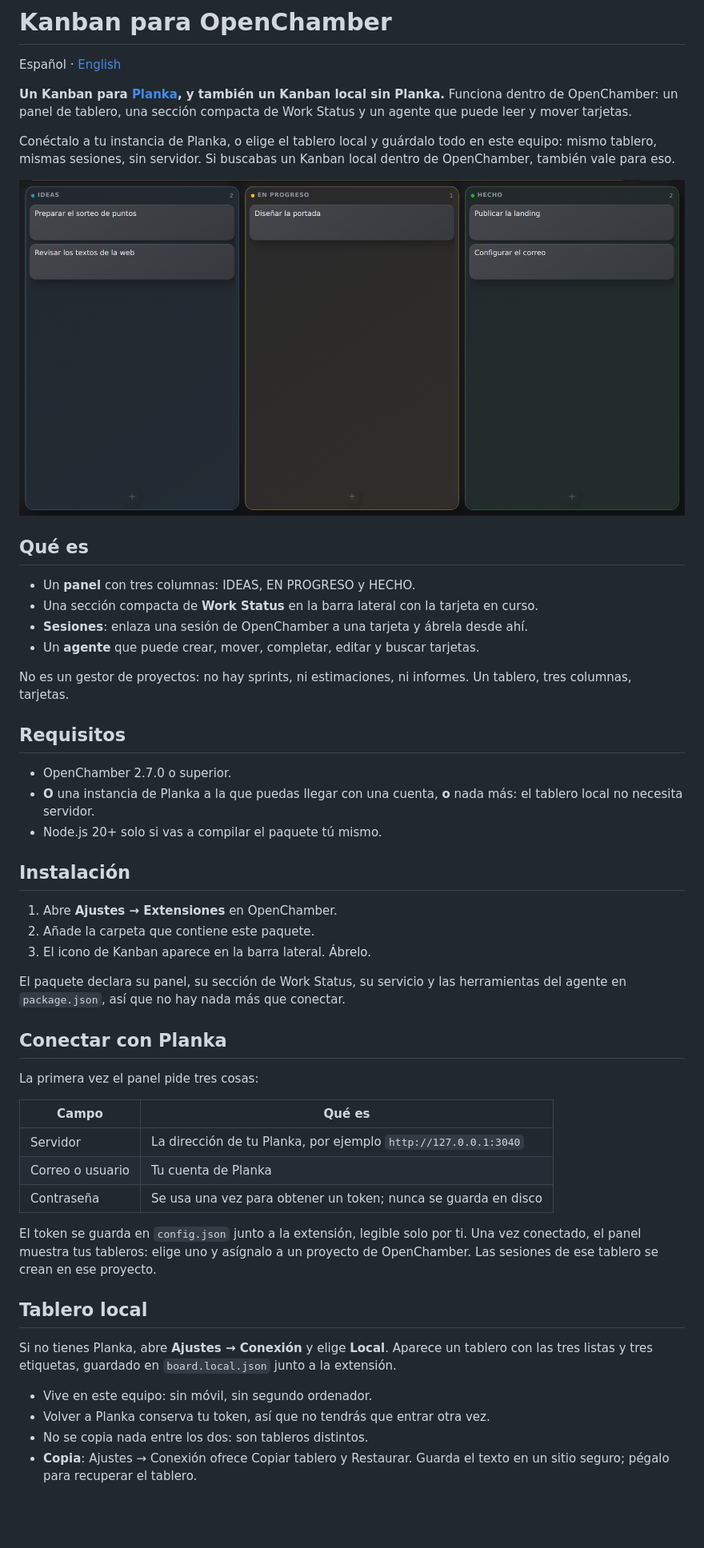
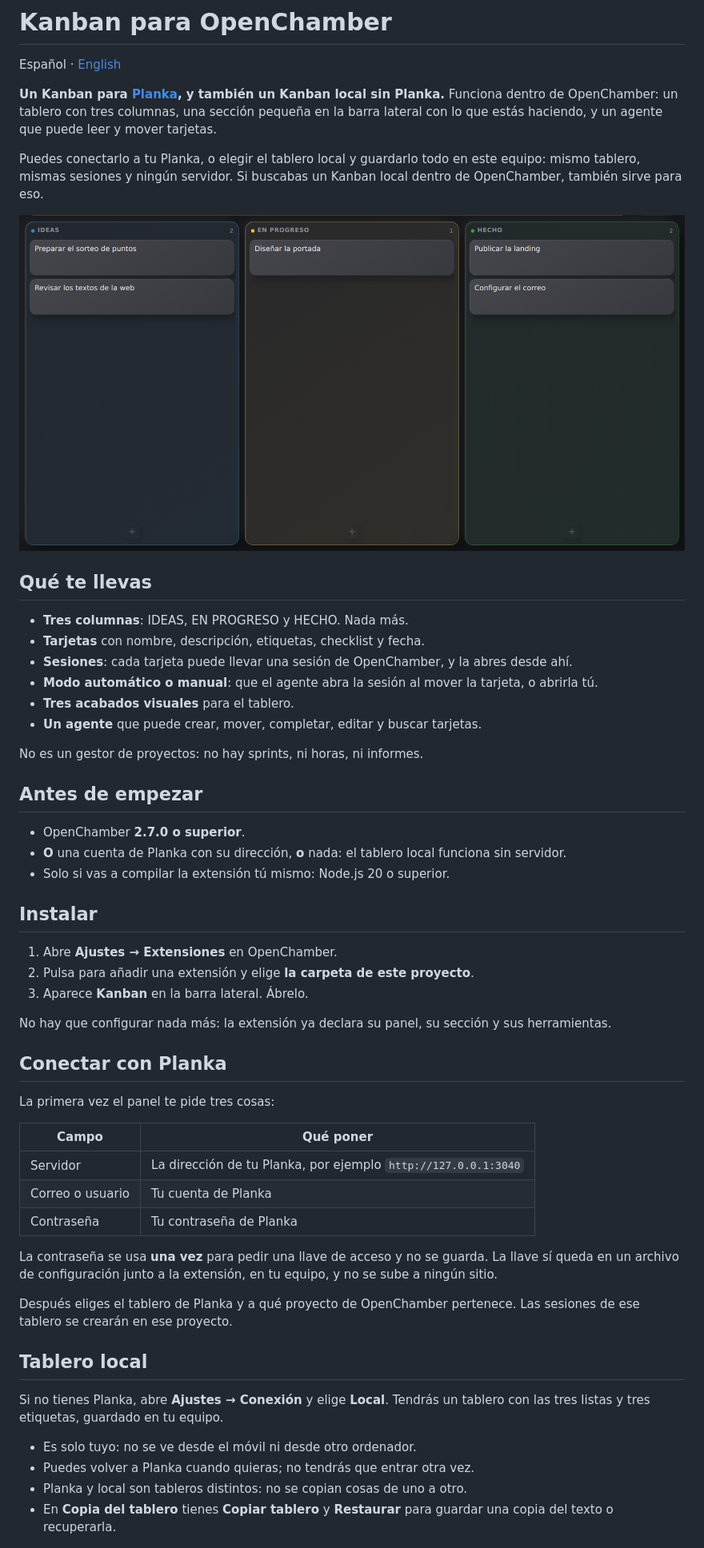
Before and after one commit to SMBX7/openchamber-extension-kanban, a Markdown page: README.es.md, the part around one of its changes. Shown at 80% size. GitHub-like rendering; blank space fills up the shorter version.

```diff
--- a/README.es.md
+++ b/README.es.md
@@ -3,10 +3,10 @@
 Español · [English](README.md)
 
 **Un Kanban para [Planka](https://planka.app), y también un Kanban local sin Planka.**
-Funciona dentro de OpenChamber: un panel de tablero, una sección compacta de Work
-Status y un agente que puede leer y mover tarjetas.
+Funciona dentro de OpenChamber: un tablero con tres columnas, una sección pequeña en la
+barra lateral con lo que estás haciendo, y un agente que puede leer y mover tarjetas.
 
-Conéctalo a tu instancia de Planka, o elige el tablero local y guárdalo todo en este
-equipo: mismo tablero, mismas sesiones, sin servidor. Si buscabas un Kanban local
-dentro de OpenChamber, también vale para eso.
+Puedes conectarlo a tu Planka, o elegir el tablero local y guardarlo todo en este
+equipo: mismo tablero, mismas sesiones y ningún servidor. Si buscabas un Kanban local
+dentro de OpenChamber, también sirve para eso.
 
@@ -14,55 +14,60 @@ dentro de OpenChamber, también vale para eso.
 
-## Qué es
+## Qué te llevas
 
-- Un **panel** con tres columnas: IDEAS, EN PROGRESO y HECHO.
-- Una sección compacta de **Work Status** en la barra lateral con la tarjeta en curso.
-- **Sesiones**: enlaza una sesión de OpenChamber a una tarjeta y ábrela desde ahí.
-- Un **agente** que puede crear, mover, completar, editar y buscar tarjetas.
+- **Tres columnas**: IDEAS, EN PROGRESO y HECHO. Nada más.
+- **Tarjetas** con nombre, descripción, etiquetas, checklist y fecha.
+- **Sesiones**: cada tarjeta puede llevar una sesión de OpenChamber, y la abres desde
+  ahí.
+- **Modo automático o manual**: que el agente abra la sesión al mover la tarjeta, o
+  abrirla tú.
+- **Tres acabados visuales** para el tablero.
+- **Un agente** que puede crear, mover, completar, editar y buscar tarjetas.
 
-No es un gestor de proyectos: no hay sprints, ni estimaciones, ni informes. Un
-tablero, tres columnas, tarjetas.
+No es un gestor de proyectos: no hay sprints, ni horas, ni informes.
 
-## Requisitos
+## Antes de empezar
 
-- OpenChamber 2.7.0 o superior.
-- **O** una instancia de Planka a la que puedas llegar con una cuenta, **o** nada más:
-  el tablero local no necesita servidor.
-- Node.js 20+ solo si vas a compilar el paquete tú mismo.
+- OpenChamber **2.7.0 o superior**.
+- **O** una cuenta de Planka con su dirección, **o** nada: el tablero local funciona
+  sin servidor.
+- Solo si vas a compilar la extensión tú mismo: Node.js 20 o superior.
 
-## Instalación
+## Instalar
 
 1. Abre **Ajustes → Extensiones** en OpenChamber.
-2. Añade la carpeta que contiene este paquete.
-3. El icono de Kanban aparece en la barra lateral. Ábrelo.
+2. Pulsa para añadir una extensión y elige **la carpeta de este proyecto**.
+3. Aparece **Kanban** en la barra lateral. Ábrelo.
 
-El paquete declara su panel, su sección de Work Status, su servicio y las herramientas
-del agente en `package.json`, así que no hay nada más que conectar.
+No hay que configurar nada más: la extensión ya declara su panel, su sección y sus
+herramientas.
 
 ## Conectar con Planka
 
-La primera vez el panel pide tres cosas:
+La primera vez el panel te pide tres cosas:
 
-| Campo | Qué es |
+| Campo | Qué poner |
 | --- | --- |
 | Servidor | La dirección de tu Planka, por ejemplo `http://127.0.0.1:3040` |
 | Correo o usuario | Tu cuenta de Planka |
-| Contraseña | Se usa una vez para obtener un token; nunca se guarda en disco |
+| Contraseña | Tu contraseña de Planka |
 
-El token se guarda en `config.json` junto a la extensión, legible solo por ti. Una vez
-conectado, el panel muestra tus tableros: elige uno y asígnalo a un proyecto de
-OpenChamber. Las sesiones de ese tablero se crean en ese proyecto.
+La contraseña se usa **una vez** para pedir una llave de acceso y no se guarda. La
+llave sí queda en un archivo de configuración junto a la extensión, en tu equipo, y no
+se sube a ningún sitio.
+
+Después eliges el tablero de Planka y a qué proyecto de OpenChamber pertenece. Las
+sesiones de ese tablero se crearán en ese proyecto.
 
 ## Tablero local
 
-Si no tienes Planka, abre **Ajustes → Conexión** y elige **Local**. Aparece un tablero
-con las tres listas y tres etiquetas, guardado en `board.local.json` junto a la
-extensión.
+Si no tienes Planka, abre **Ajustes → Conexión** y elige **Local**. Tendrás un tablero
+con las tres listas y tres etiquetas, guardado en tu equipo.
 
-- Vive en este equipo: sin móvil, sin segundo ordenador.
-- Volver a Planka conserva tu token, así que no tendrás que entrar otra vez.
-- No se copia nada entre los dos: son tableros distintos.
-- **Copia**: Ajustes → Conexión ofrece Copiar tablero y Restaurar. Guarda el texto en
-  un sitio seguro; pégalo para recuperar el tablero.
+- Es solo tuyo: no se ve desde el móvil ni desde otro ordenador.
+- Puedes volver a Planka cuando quieras; no tendrás que entrar otra vez.
+- Planka y local son tableros distintos: no se copian cosas de uno a otro.
+- En **Copia del tablero** tienes **Copiar tablero** y **Restaurar** para guardar una
+  copia del texto o recuperarla.
 
 ![Conexión y apariencia](docs/settings.png)
 
```
Also changed, not shown: other parts of README.es.md (+47 -38 lines), README.md (+86 -78 lines), docs/styles.png (added).
